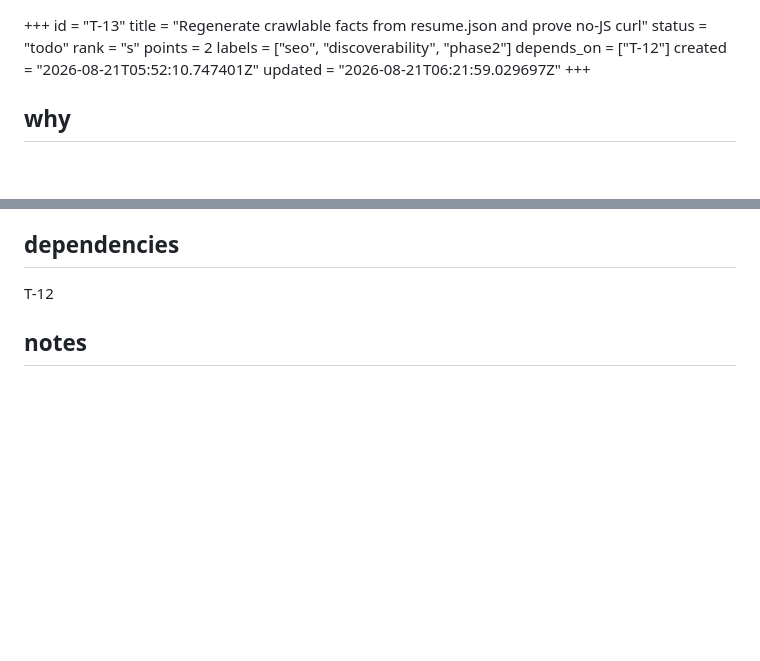
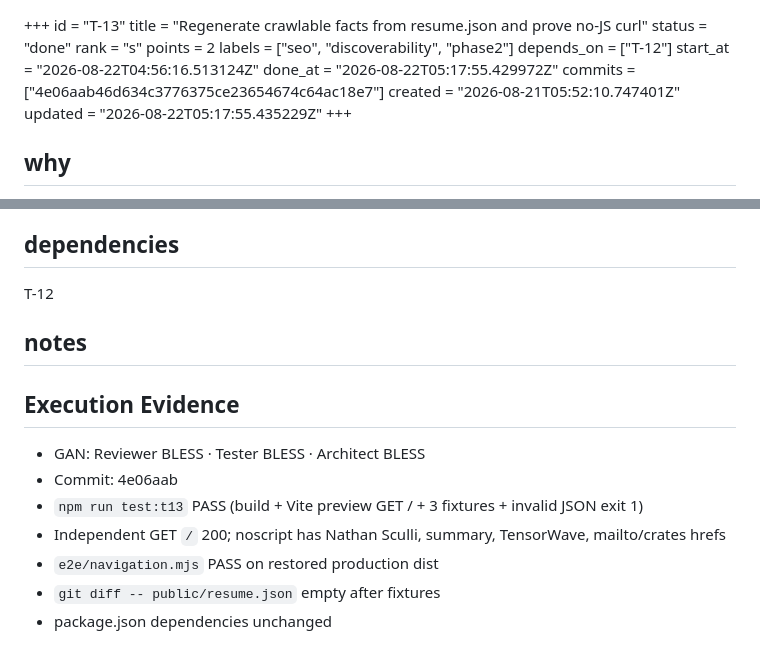
Before and after one commit to scull7/scull7.com, a Markdown page: .pinto/tasks/T-13.md, 2 parts joined by grey strips. Drawn GitHub-style; blank space fills up the shorter version.

Commit message:
chore: mark T-13 done on Pinto
AXEL GAN triple-BLESS; no-JS curl + resume.json regeneration evidenced.

```diff
--- a/.pinto/tasks/T-13.md
+++ b/.pinto/tasks/T-13.md
@@ -1,13 +1,16 @@
 +++
 id = "T-13"
 title = "Regenerate crawlable facts from resume.json and prove no-JS curl"
-status = "todo"
+status = "done"
 rank = "s"
 points = 2
 labels = ["seo", "discoverability", "phase2"]
 depends_on = ["T-12"]
+start_at = "2026-08-22T04:56:16.513124Z"
+done_at = "2026-08-22T05:17:55.429972Z"
+commits = ["4e06aab46d634c3776375ce23654674c64ac18e7"]
 created = "2026-08-21T05:52:10.747401Z"
-updated = "2026-08-21T06:21:59.029697Z"
+updated = "2026-08-22T05:17:55.435229Z"
 +++
 
 ## why
@@ -40,3 +43,12 @@ Discoverability only counts if a crawler without JavaScript sees the facts, and
 T-12
 
 ## notes
+
+## Execution Evidence
+- GAN: Reviewer BLESS · Tester BLESS · Architect BLESS
+- Commit: 4e06aab
+- `npm run test:t13` PASS (build + Vite preview GET / + 3 fixtures + invalid JSON exit 1)
+- Independent GET `/` 200; noscript has Nathan Sculli, summary, TensorWave, mailto/crates hrefs
+- `e2e/navigation.mjs` PASS on restored production dist
+- `git diff -- public/resume.json` empty after fixtures
+- package.json dependencies unchanged
```
Also changed, not shown: other parts of .pinto/tasks/T-13.md (+8 -8 lines).
